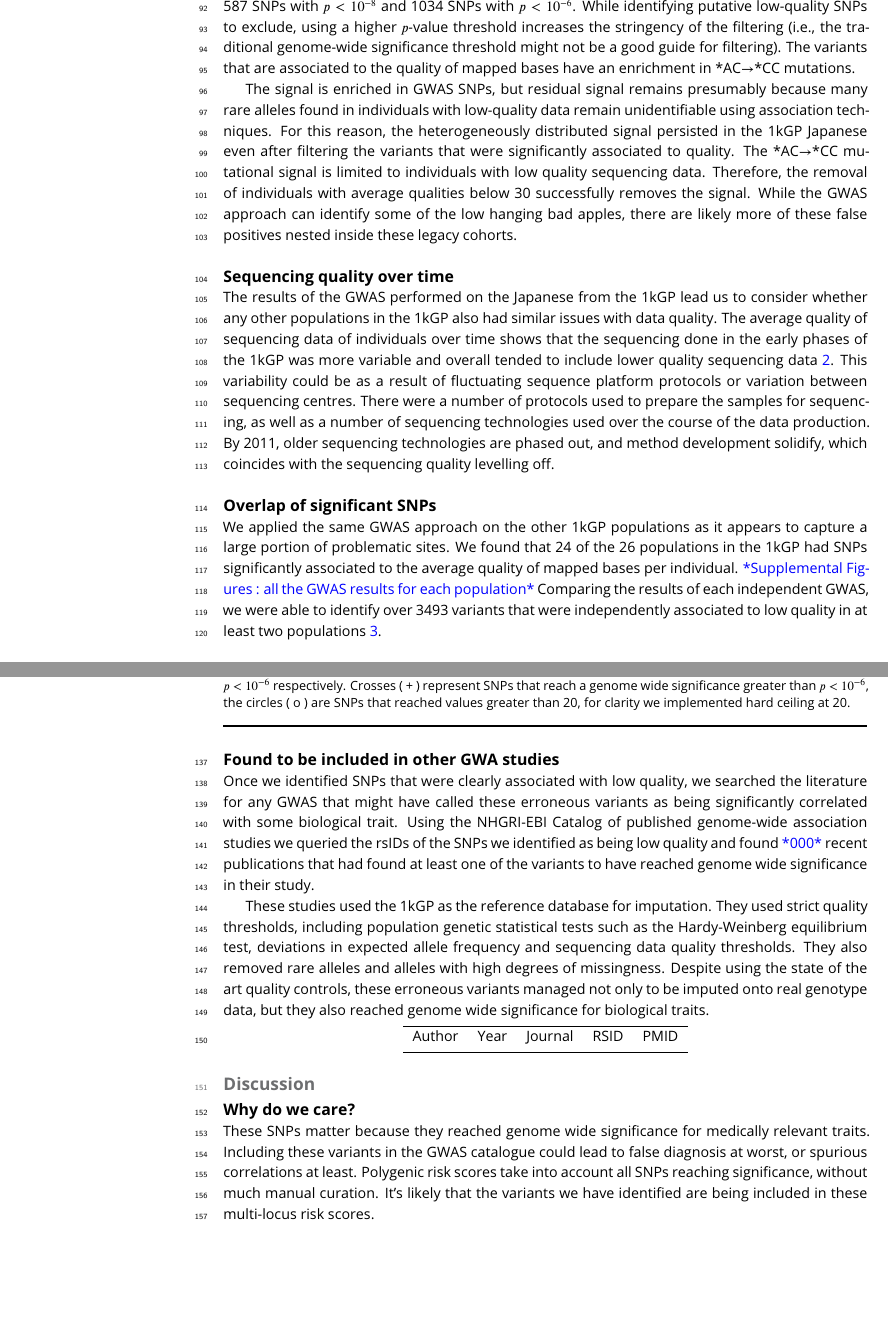
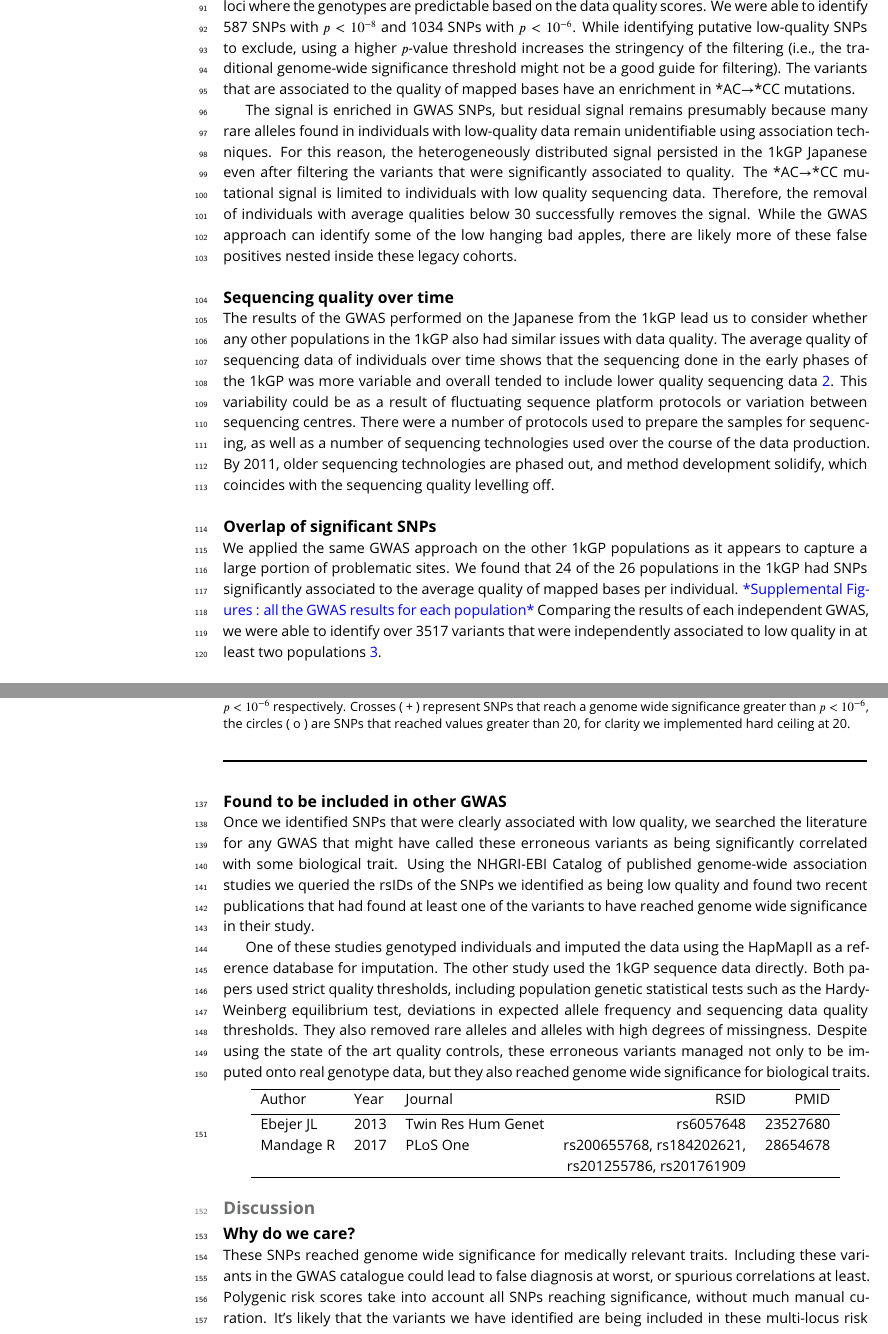
Before and after one commit to LukeAndersonTrocme/LegacyData, a LaTeX document (legacy.tex): two parts of pages 4 and 7 of 10 before the commit and two parts of pages 4 and 7 of 11 after it, joined at a grey line, cut at the place of the change, the shorter picture padded with empty space. Compiled offline with pdfLaTeX.

Commit message:
wrote some text

```diff
--- a/legacy.tex
+++ b/legacy.tex
@@ -162,7 +162,7 @@ By 2011, older sequencing technologies are phased out, and method development so
 We applied the same GWAS approach on the other 1kGP populations as it appears to capture a large portion of problematic sites.
 We found that 24 of the 26 populations in the 1kGP had SNPs significantly associated to the average quality of mapped bases per individual.
 \todo{Supplemental Figures : all the GWAS results for each population}
-Comparing the results of each independent GWAS, we were able to identify over 3493 variants that were independently associated to low quality in at least two populations  \ref{OverLap}.
+Comparing the results of each independent GWAS, we were able to identify over 3517 variants that were independently associated to low quality in at least two populations  \ref{OverLap}.
 
 \begin{figure*}
 \includegraphics[width=\hsize,keepaspectratio]{SNPOverlap6.jpg}
@@ -198,28 +198,34 @@ In order to investigate the proportion of variants that we've identified as bein
 We found that all of the SNPs we identified as being associated with quality were imputed.
 This suggests that the imputation reference panel includes individuals with low sequence quality, as well as the variants that have been shown to be associated to quality.
 
-	\subsection{Found to be included in other GWA studies}
+	\subsection{Found to be included in other GWAS }
 Once we identified SNPs that were clearly associated with low quality, we searched the literature for any GWAS that might have called these erroneous variants as being significantly correlated with some biological trait.
-Using the NHGRI-EBI Catalog of published genome-wide association studies we queried the rsIDs of the SNPs we identified as being low quality and found \todo{000} recent publications that had found at least one of the variants to have reached genome wide significance in their study.
+Using the NHGRI-EBI Catalog of published genome-wide association studies we queried the rsIDs of the SNPs we identified as being low quality and found two recent publications that had found at least one of the variants to have reached genome wide significance in their study.
 
-These studies used the 1kGP as the reference database for imputation. %and one used the 1kGP cell cultures and sequence data.
-They used strict quality thresholds, including population genetic statistical tests such as the Hardy-Weinberg equilibrium test, deviations in expected allele frequency and sequencing data quality thresholds.
+One of these studies genotyped individuals and imputed the data using the HapMapII as a reference  database for imputation.
+The other study used the 1kGP sequence data directly.
+Both papers used strict quality thresholds, including population genetic statistical tests such as the Hardy-Weinberg equilibrium test, deviations in expected allele frequency and sequencing data quality thresholds.
 They also removed rare alleles and alleles with high degrees of missingness.
 Despite using the state of the art quality controls, these erroneous variants managed not only to be imputed onto real genotype data, but they also reached genome wide significance for biological traits.
+
+
 
 \begin{center}
  \begin{tabular}{l l l r r}
  \hline
 Author & Year & Journal & RSID & PMID \\ [0.5ex]
  \hline
+Ebejer JL	& 2013	 & Twin Res Hum Genet & 	rs6057648&23527680\\
 
+Mandage R &	2017	 & PLoS One	 & rs200655768, rs184202621,&28654678\\
+& & & rs201255786, rs201761909&\\
  \hline
  \end{tabular}
 \end{center}
 
 			\section{Discussion}
 \subsection{Why do we care?}
-These SNPs matter because they reached genome wide significance for medically relevant traits.
+These SNPs reached genome wide significance for medically relevant traits.
 Including these variants in the GWAS catalogue could lead to false diagnosis at worst, or spurious correlations at least.
 Polygenic risk scores take into account all SNPs reaching significance, without much manual curation.
 It's likely that the variants we have identified are being included in these multi-locus risk scores.
```
